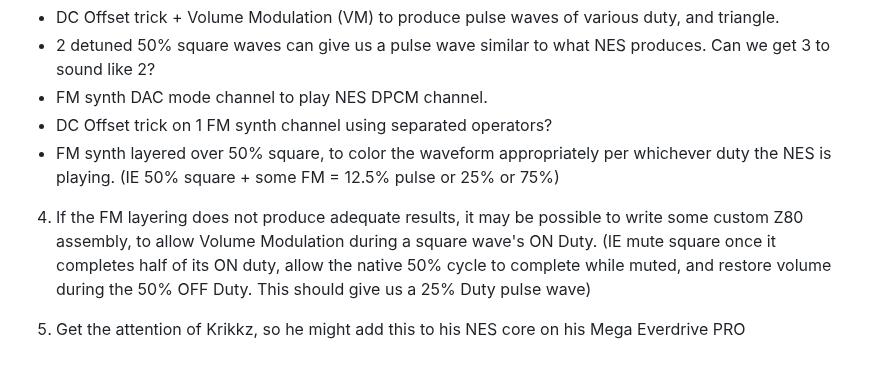
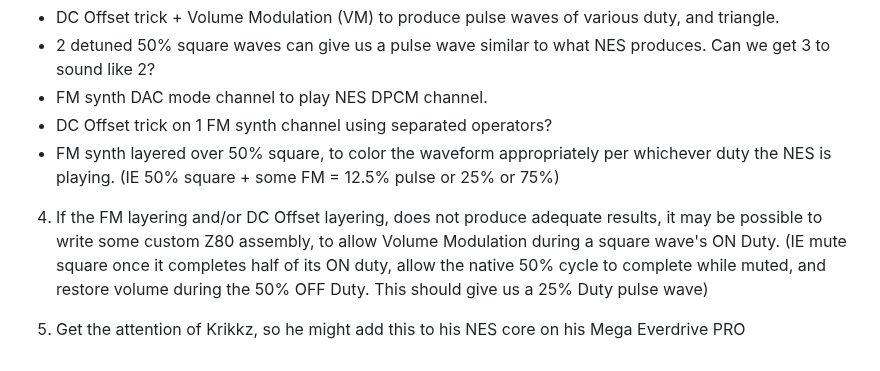
Before and after one commit to 1hedu/GeNESis-APU2PSG, a Markdown page: README.md, the part around the change. Drawn GitHub-style.

```diff
--- a/README.md
+++ b/README.md
@@ -42,6 +42,6 @@ Some possibilities:
 - DC Offset trick on 1 FM synth channel using separated operators?
 - FM synth layered over 50% square, to color the waveform appropriately per whichever duty the NES is playing.  (IE 50% square + some FM = 12.5% pulse or 25% or 75%)
 
-4. If the FM layering does not produce adequate results, it may be possible to write some custom Z80 assembly, to allow Volume Modulation during a square wave's ON Duty. (IE mute square once it completes half of its ON duty, allow the native 50% cycle to complete while muted, and restore volume during the 50% OFF Duty. This should give us a 25% Duty pulse wave)
+4. If the FM layering and/or DC Offset layering, does not produce adequate results, it may be possible to write some custom Z80 assembly, to allow Volume Modulation during a square wave's ON Duty. (IE mute square once it completes half of its ON duty, allow the native 50% cycle to complete while muted, and restore volume during the 50% OFF Duty. This should give us a 25% Duty pulse wave)
 
 5.  Get the attention of Krikkz, so he might add this to his NES core on his Mega Everdrive PRO
```
